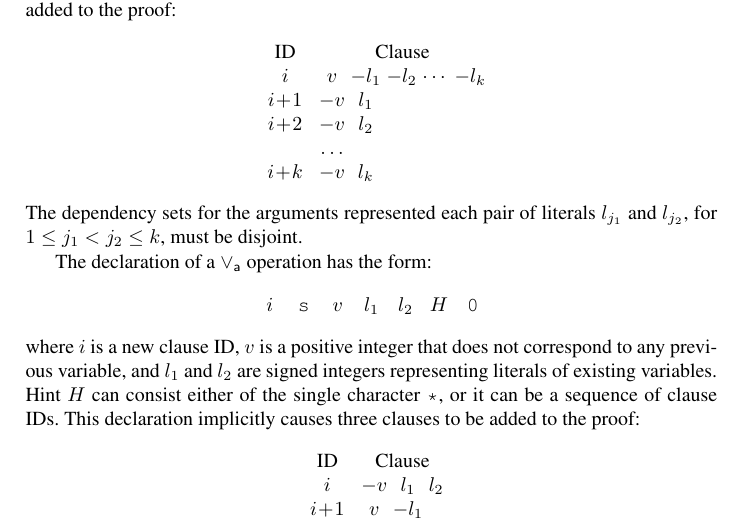
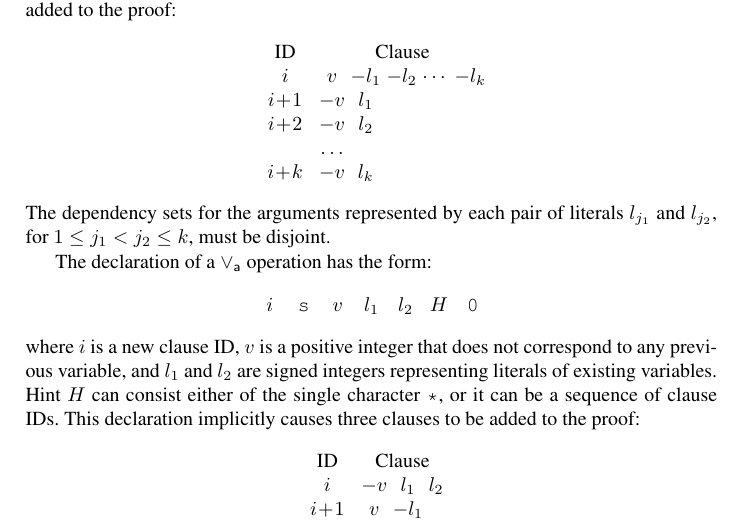
Before and after one commit to avigad/model-counting, a LaTeX paper (doc/mc-notes.tex): part of page 6 of 15, cut so that both start at the same text. Compiled offline with pdfLaTeX.

Commit message:
Fixed typo

```diff
--- a/doc/mc-notes.tex
+++ b/doc/mc-notes.tex
@@ -500,7 +500,7 @@ This declaration implicitly causes $k+1$ clauses to be added to the proof:
   $i\!+\!k$ & $-v$ & $l_k$  \\
 \end{tabular}
 \end{center}
-The dependency sets for the arguments represented each pair of literals $l_{j_1}$ and $l_{j_2}$, for $1 \leq j_1 < j_2 \leq k$, must be disjoint.
+The dependency sets for the arguments represented by each pair of literals $l_{j_1}$ and $l_{j_2}$, for $1 \leq j_1 < j_2 \leq k$, must be disjoint.
 
 The declaration of a $\por$ operation has the form:
 \begin{center}
```
Also changed, not shown: doc/mc-notes.pdf.
